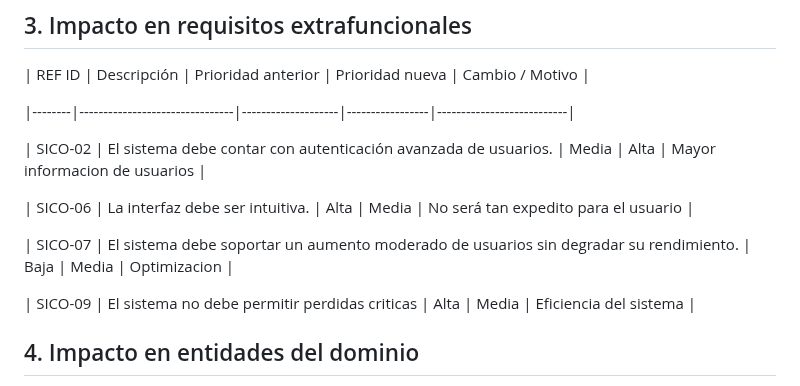
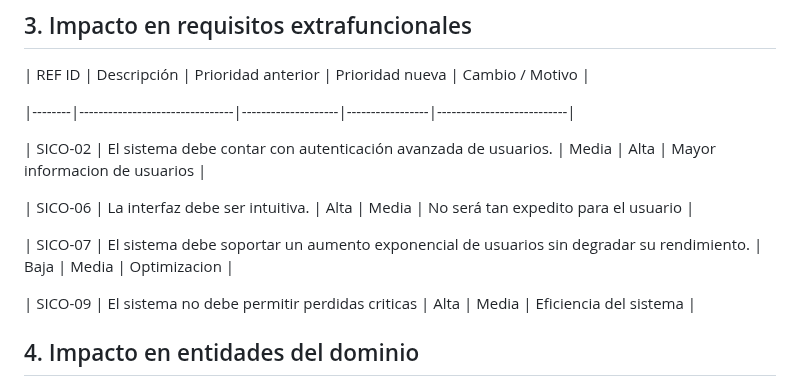
Before and after one commit to SICO-2026/SICO-FIS, a Markdown page: impact_analysis.md, the part around the change. Drawn GitHub-style.

```diff
--- a/impact_analysis.md
+++ b/impact_analysis.md
@@ -36,7 +36,7 @@ Criterios de aceptación:
 
 | SICO-06 | La interfaz debe ser intuitiva.  | Alta  | Media  | No será tan expedito para el usuario |
 
-| SICO-07 | El sistema debe soportar un aumento moderado de usuarios sin degradar su rendimiento. | Baja                  | Media            | Optimizacion   |
+| SICO-07 | El sistema debe soportar un aumento exponencial de usuarios sin degradar su rendimiento. | Baja | Media | Optimizacion   |
 
 | SICO-09 | El sistema no debe permitir perdidas criticas | Alta | Media | Eficiencia del sistema |
 
```
